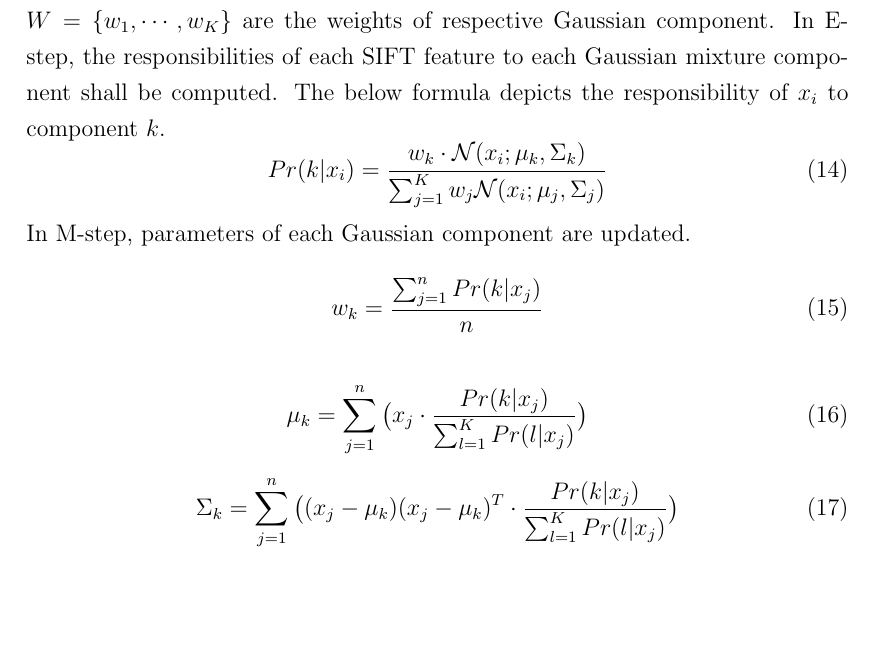
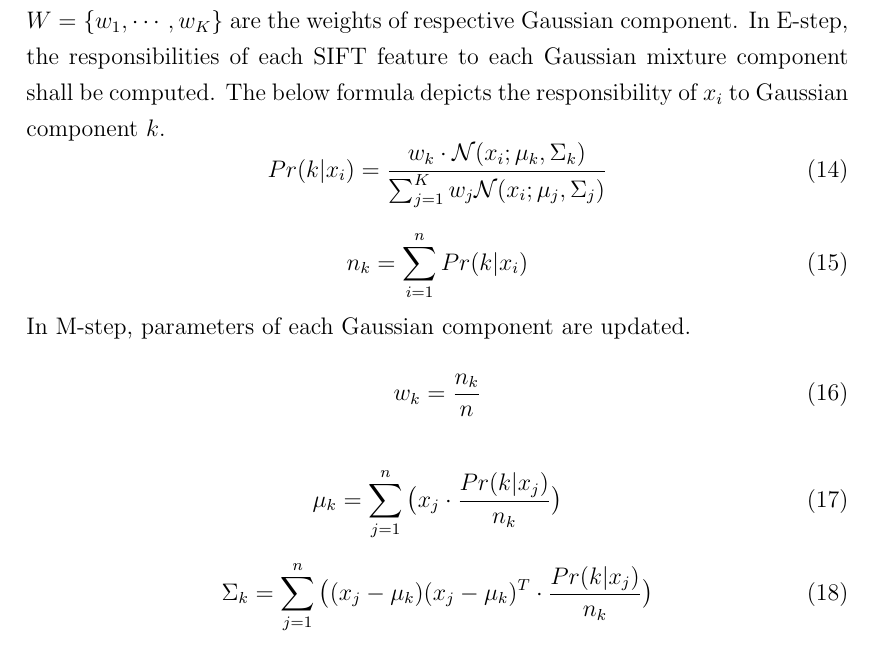
Before and after one commit to wihoho/FYP-Report, a LaTeX document (report.tex, which reads videoRec.tex): part of page 34 of 67, cut so that both start at the same text, the shorter picture padded with empty space. Compiled offline with pdfLaTeX.

Commit message:
Correct GMM

```diff
--- a/videoRec.tex
+++ b/videoRec.tex
@@ -86,22 +86,26 @@ As introduced in the section of image recognition, recognition tasks could be si
 	\paragraph{Global GMM built from training data}
 	Once all SIFT features of training data are loaded into memory, K-means clustering algorithm is applied on this bag of SIFT features to initialize $K$ centroids, where $K$ is a predefined number determining the number of Gaussian components of the global GMM. Afterward, the standard Expectation-Maximization (EM) is applied to obtain the global GMM. \\
 
-	\noindent Suppose $X = \{x_1, \cdots, x_n\}$ are SIFT features extracted from training data, and $W = \{w_1, \cdots, w_K\}$ are the weights of respective Gaussian component. In E-step, the responsibilities of each SIFT feature to each Gaussian mixture component shall be computed. The below formula depicts the responsibility of $x_i$ to component $k$.
+	\noindent Suppose $X = \{x_1, \cdots, x_n\}$ are SIFT features extracted from training data, and $W = \{w_1, \cdots, w_K\}$ are the weights of respective Gaussian component. In E-step, the responsibilities of each SIFT feature to each Gaussian mixture component shall be computed. The below formula depicts the responsibility of $x_i$ to Gaussian component $k$.
 	\begin{equation}
 	Pr(k|x_i) = \frac{w_k \cdot \mathcal{N} (x_i ; \mu_k, \Sigma_k) }{\sum_{j=1}^{K}w_j \mathcal{N}(x_i ; \mu_j, \Sigma_j)}
 	\end{equation}
 
+	\begin{equation}
+	n_k = \sum_{i=1}^{n} Pr(k|x_i)
+	\end{equation}
+
 	\noindent In M-step, parameters of each Gaussian component are updated.
 	\begin{equation}
-	w_k = \frac{\sum_{j=1}^{n} Pr(k|x_j)}{n}
+	w_k = \frac{n_k}{n}
 	\end{equation}
 
 	\begin{equation}
-	\mu_k = \sum_{j=1}^{n} \big( x_j \cdot \frac{Pr(k|x_j)}{\sum_{l=1}^{K} Pr(l|x_j)} \big)
+	\mu_k = \sum_{j=1}^{n} \big( x_j \cdot \frac{Pr(k|x_j)}{n_k} \big)
 	\end{equation}
 
 	\begin{equation}
-	\Sigma_k = \sum_{j=1}^{n} \big(  (x_j - \mu_k)(x_j - \mu_k)^T \cdot \frac{Pr(k|x_j)}{\sum_{l=1}^{K} Pr(l|x_j)} \big)
+	\Sigma_k = \sum_{j=1}^{n} \big(  (x_j - \mu_k)(x_j - \mu_k)^T \cdot \frac{Pr(k|x_j)}{n_k} \big)
 	\end{equation}
 
 	\noindent The above E-step and M-step are repeated until convergence, and the resulting distribution of $X$ is modeled by Gaussian mixture models as
```
Also changed, not shown: domainAdaption.tex (+5 -5 lines), videoRec.tex (2 more changed lines).
